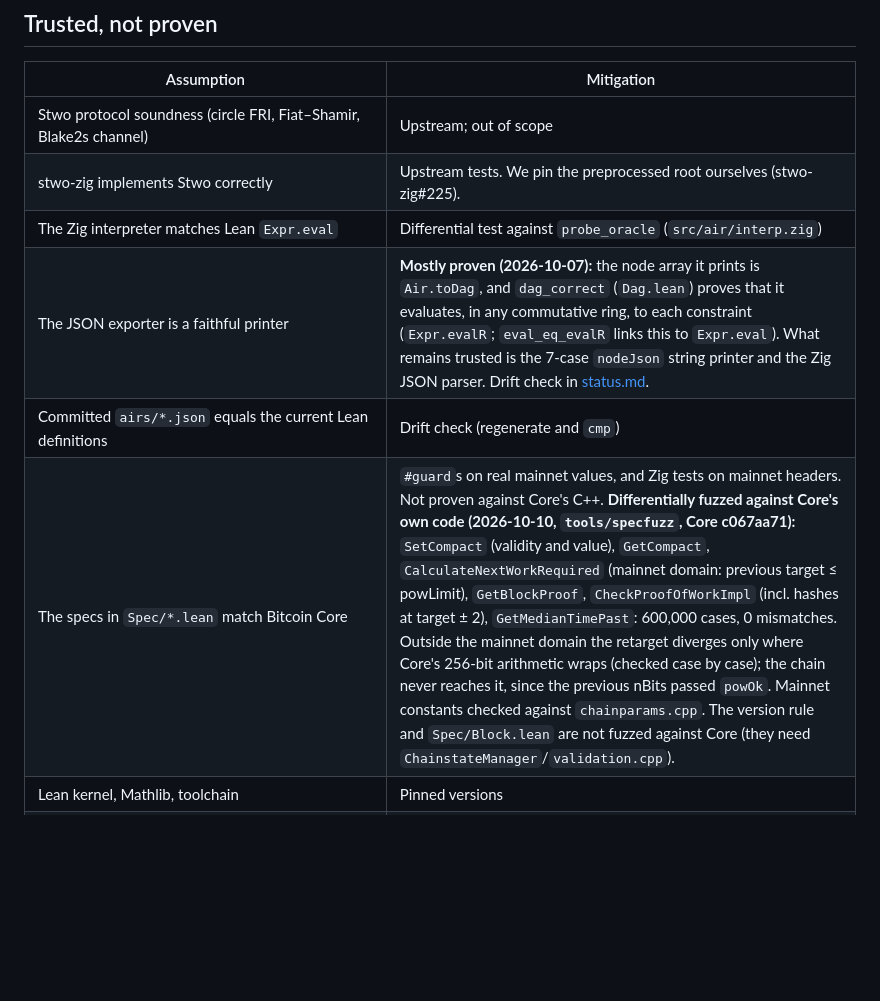
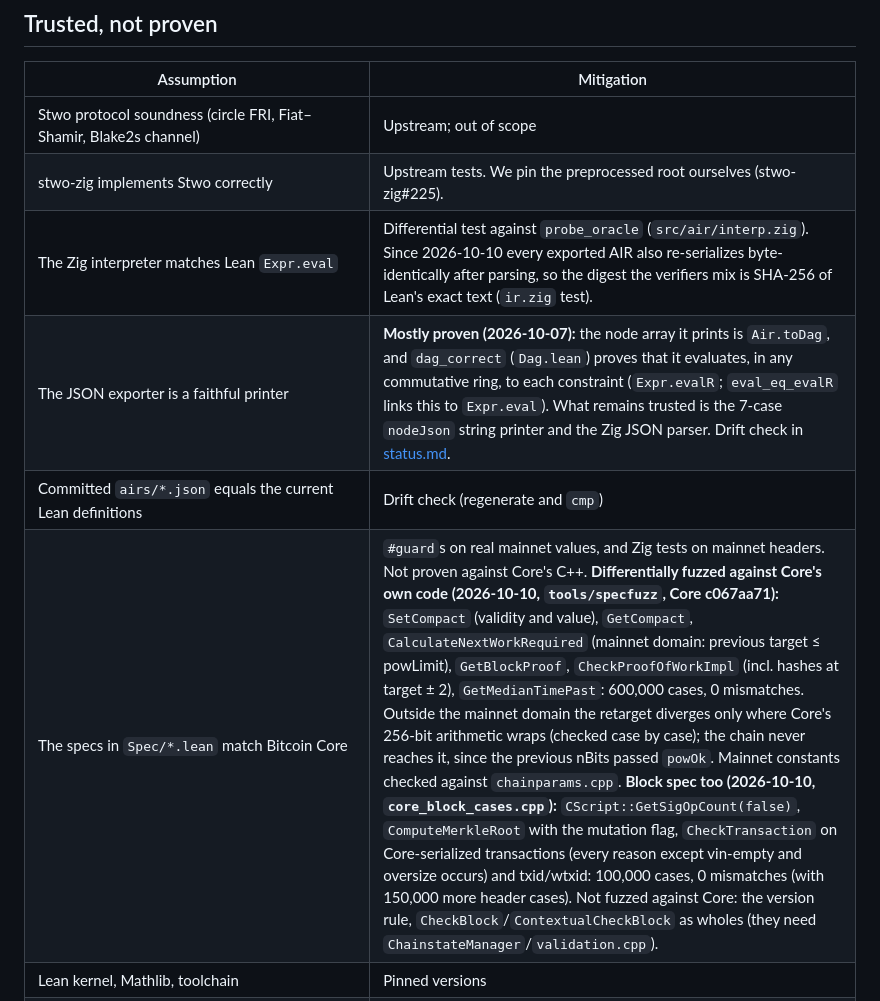
Before and after one commit to starknet-innovation/starked-bitcoin, a Markdown page: docs/reference/verification.md, the part around the change. GitHub-like rendering; blank space fills up the shorter version.

Commit message:
verification.md, roadmap: block spec fuzzed against Core; AIR digest binding
Co-Authored-By: Claude Opus 5.5 <noreply@anthropic.com>

```diff
--- a/docs/reference/verification.md
+++ b/docs/reference/verification.md
@@ -83,10 +83,10 @@ height decomposition, retarget clamp, PoW one-hot). See the
 |---|---|
 | Stwo protocol soundness (circle FRI, Fiat–Shamir, Blake2s channel) | Upstream; out of scope |
 | stwo-zig implements Stwo correctly | Upstream tests. We pin the preprocessed root ourselves (stwo-zig#225). |
-| The Zig interpreter matches Lean `Expr.eval` | Differential test against `probe_oracle` (`src/air/interp.zig`) |
+| The Zig interpreter matches Lean `Expr.eval` | Differential test against `probe_oracle` (`src/air/interp.zig`). Since 2026-10-10 every exported AIR also re-serializes byte-identically after parsing, so the digest the verifiers mix is SHA-256 of Lean's exact text (`ir.zig` test). |
 | The JSON exporter is a faithful printer | **Mostly proven (2026-10-07):** the node array it prints is `Air.toDag`, and `dag_correct` (`Dag.lean`) proves that it evaluates, in any commutative ring, to each constraint (`Expr.evalR`; `eval_eq_evalR` links this to `Expr.eval`). What remains trusted is the 7-case `nodeJson` string printer and the Zig JSON parser. Drift check in [status.md](../project/status.md). |
 | Committed `airs/*.json` equals the current Lean definitions | Drift check (regenerate and `cmp`) |
-| The specs in `Spec/*.lean` match Bitcoin Core | `#guard`s on real mainnet values, and Zig tests on mainnet headers. Not proven against Core's C++. **Differentially fuzzed against Core's own code (2026-10-10, `tools/specfuzz`, Core c067aa71):** `SetCompact` (validity and value), `GetCompact`, `CalculateNextWorkRequired` (mainnet domain: previous target ≤ powLimit), `GetBlockProof`, `CheckProofOfWorkImpl` (incl. hashes at target ± 2), `GetMedianTimePast`: 600,000 cases, 0 mismatches. Outside the mainnet domain the retarget diverges only where Core's 256-bit arithmetic wraps (checked case by case); the chain never reaches it, since the previous nBits passed `powOk`. Mainnet constants checked against `chainparams.cpp`. The version rule and `Spec/Block.lean` are not fuzzed against Core (they need `ChainstateManager`/`validation.cpp`). |
+| The specs in `Spec/*.lean` match Bitcoin Core | `#guard`s on real mainnet values, and Zig tests on mainnet headers. Not proven against Core's C++. **Differentially fuzzed against Core's own code (2026-10-10, `tools/specfuzz`, Core c067aa71):** `SetCompact` (validity and value), `GetCompact`, `CalculateNextWorkRequired` (mainnet domain: previous target ≤ powLimit), `GetBlockProof`, `CheckProofOfWorkImpl` (incl. hashes at target ± 2), `GetMedianTimePast`: 600,000 cases, 0 mismatches. Outside the mainnet domain the retarget diverges only where Core's 256-bit arithmetic wraps (checked case by case); the chain never reaches it, since the previous nBits passed `powOk`. Mainnet constants checked against `chainparams.cpp`. **Block spec too (2026-10-10, `core_block_cases.cpp`):** `CScript::GetSigOpCount(false)`, `ComputeMerkleRoot` with the mutation flag, `CheckTransaction` on Core-serialized transactions (every reason except vin-empty and oversize occurs) and txid/wtxid: 100,000 cases, 0 mismatches (with 150,000 more header cases). Not fuzzed against Core: the version rule, `CheckBlock`/`ContextualCheckBlock` as wholes (they need `ChainstateManager`/`validation.cpp`). |
 | Lean kernel, Mathlib, toolchain | Pinned versions |
 | LogUp soundness: fractions summing to zero for random `(z, α)` ⇒ the relations balance (Schwartz–Zippel over QM31) | **Proven (2026-10-10, `LogUpSZ.lean`):** outside a set of at most `(N²·L + 2N)·|K|` challenge pairs (`N` distinct tuples, length `< L`), denominators are nonzero and a zero sum gives `BalancedExt` (`logup_sz`, `balancedExt_of_poly`), for relations of one arity and ids below `P`. With `N ≤ 2^26`, `L ≤ 32` over QM31 (`|K| ≈ 2^124`) that is below `2^-66` per proof. Still trusted: that the committed batch fractions are the entries' fractions (Stwo's encoding; tested) and that Fiat–Shamir gives `(α, z)` as if uniform (random-oracle model). The arity and id side conditions are discharged by `decide` for the header-tree, block-fields and block-hash systems (`LogUpSZSystems.lean`); public entries must have their relation's arity (one entry, checked by the verifier's construction). |
 | Our LogUp code (`component.zig`, `system.zig`, the plain verifier's LogUp) implements the formula of `logup_sum` | Tested: honest system proofs verify natively and in-circuit; out-of-range values, forged sums and tampered samples are rejected. Not proven (VERIFIER-LEAN, parked). |
```
Also changed, not shown: docs/project/roadmap.md (+1 -1 lines).
